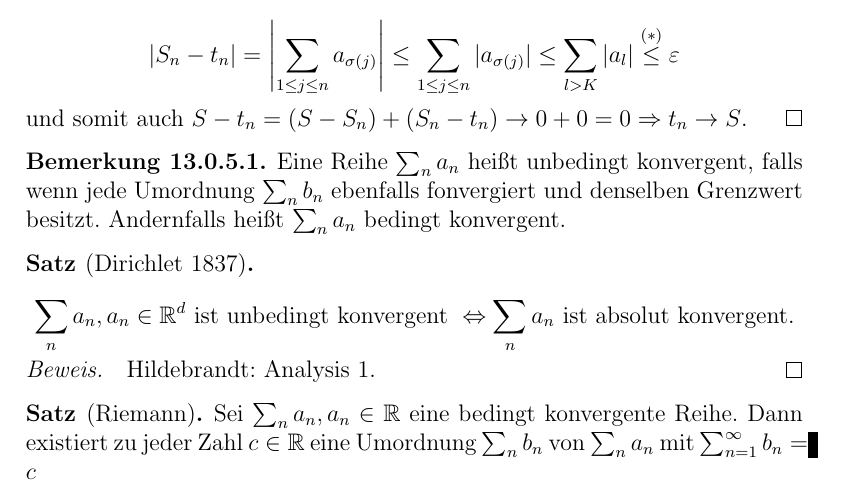
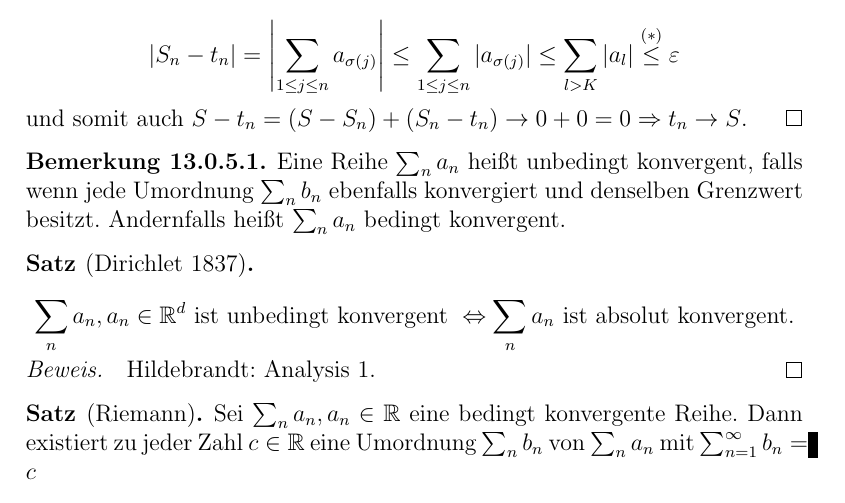
Before and after one commit to pavelzw/Analysis-I-Skript, a LaTeX document (chapters/chapter13.tex): part of page 3 of 8, cut so that both start at the same text. Compiled offline with pdfLaTeX.

Commit message:
behebt tippfehler in chapter13.tex

```diff
--- a/chapters/chapter13.tex
+++ b/chapters/chapter13.tex
@@ -64,7 +64,7 @@ Existiert \( \limes{n} S_n \), so ist der Wert von \( \sum_{n=1}^\infty a_n := \
     und somit auch \( S - t_n = (S-S_n) + (S_n - t_n) \rightarrow 0 + 0 = 0 \Rightarrow t_n \rightarrow S \).
 \end{bew}
 \begin{bem}
-    Eine Reihe \( \sum_n a_n \) heißt unbedingt konvergent, falls wenn jede Umordnung \( \sum_n b_n \) ebenfalls fonvergiert und denselben Grenzwert besitzt. Andernfalls heißt \( \sum_n a_n \) bedingt konvergent.
+    Eine Reihe \( \sum_n a_n \) heißt unbedingt konvergent, falls wenn jede Umordnung \( \sum_n b_n \) ebenfalls konvergiert und denselben Grenzwert besitzt. Andernfalls heißt \( \sum_n a_n \) bedingt konvergent.
 \end{bem}
 \begin{satz*}[Dirichlet 1837]
     \[ \sum_n a_n, a_n \in\R^d \text{ ist unbedingt konvergent } \Leftrightarrow \sum_n a_n \text{ ist absolut konvergent.} \]
```
